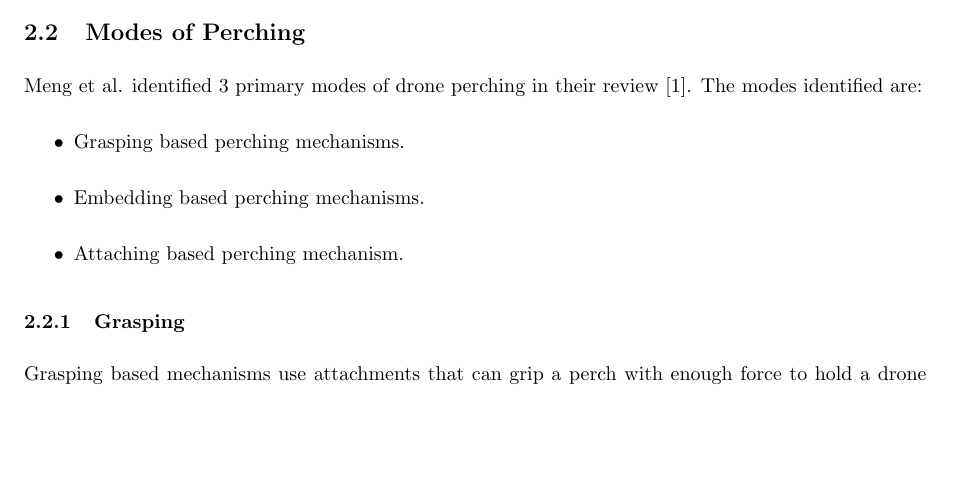
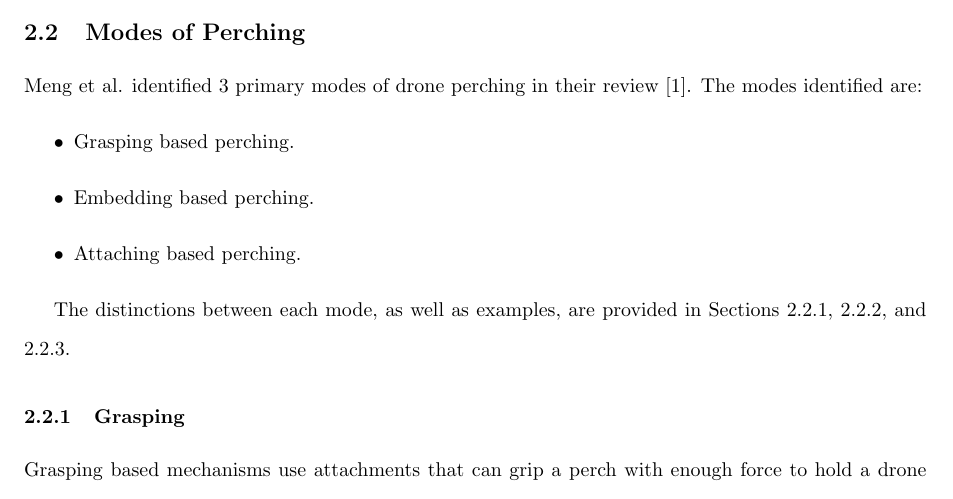
Before and after one commit to wyattbarber/Thesis-Writing, a LaTeX document (Manuscript.tex, which reads sections/litrev.tex): part of page 19 of 88, cut so that both start at the same text, the shorter picture padded with empty space. Compiled offline with pdfLaTeX.

Commit message:
Add transition sentence

```diff
--- a/sections/litrev.tex
+++ b/sections/litrev.tex
@@ -136,10 +136,14 @@ location has been found \cite{liu_perching_2022}.
 
 Meng et al. identified 3 primary modes of drone perching in their review \cite{meng_aerial_2022}. The modes identified are:
 \begin{itemize}
-    \item Grasping based perching mechanisms.
-    \item Embedding based perching mechanisms.
-    \item Attaching based perching mechanism.
+    \item Grasping based perching.
+    \item Embedding based perching.
+    \item Attaching based perching.
 \end{itemize}
+
+The distinctions between each mode, as well as examples, are provided in Sections \ref{sec:litrev:modes-grasping},
+\ref{sec:litrev:modes-embedding}, and \ref{sec:litrev:modes-attaching}.
+
 
 \subsubsection{Grasping} \label{sec:litrev:modes-grasping}
 
```
Also changed, not shown: sections/litrev.tex (4 more changed lines).
